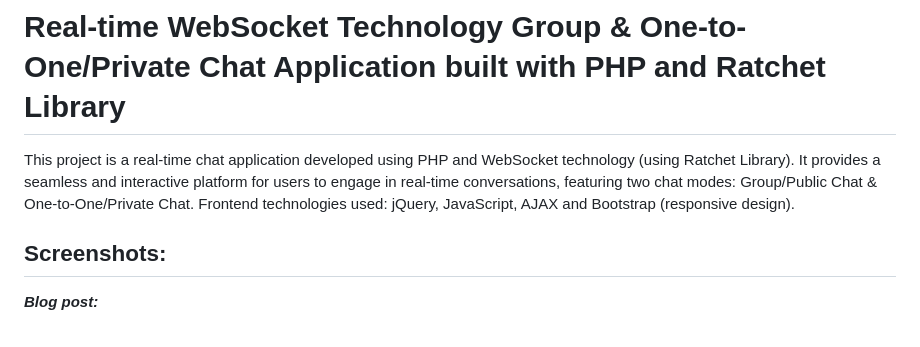
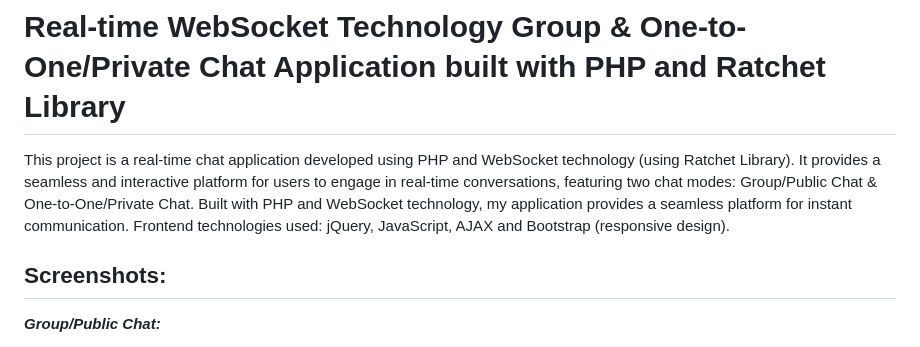
Before and after one commit to AhmedYahyaE/realtime-websocket-php-chat-application, a Markdown page: README.md, the part around one of its changes. Rendered like a GitHub page.

```diff
--- a/README.md
+++ b/README.md
@@ -1,8 +1,8 @@
 # Real-time WebSocket Technology Group & One-to-One/Private Chat Application built with PHP and Ratchet Library
-This project is a real-time chat application developed using PHP and WebSocket technology (using Ratchet Library). It provides a seamless and interactive platform for users to engage in real-time conversations, featuring two chat modes: Group/Public Chat & One-to-One/Private Chat.
+This project is a real-time chat application developed using PHP and WebSocket technology (using Ratchet Library). It provides a seamless and interactive platform for users to engage in real-time conversations, featuring two chat modes: Group/Public Chat & One-to-One/Private Chat. Built with PHP and WebSocket technology, my application provides a seamless platform for instant communication.
 Frontend technologies used: jQuery, JavaScript, AJAX and Bootstrap (responsive design).
 
 ## Screenshots:
 
-***Blog post:***
+***Group/Public Chat:***
 
```
Also changed, not shown: other parts of README.md (+9 -1 lines).
